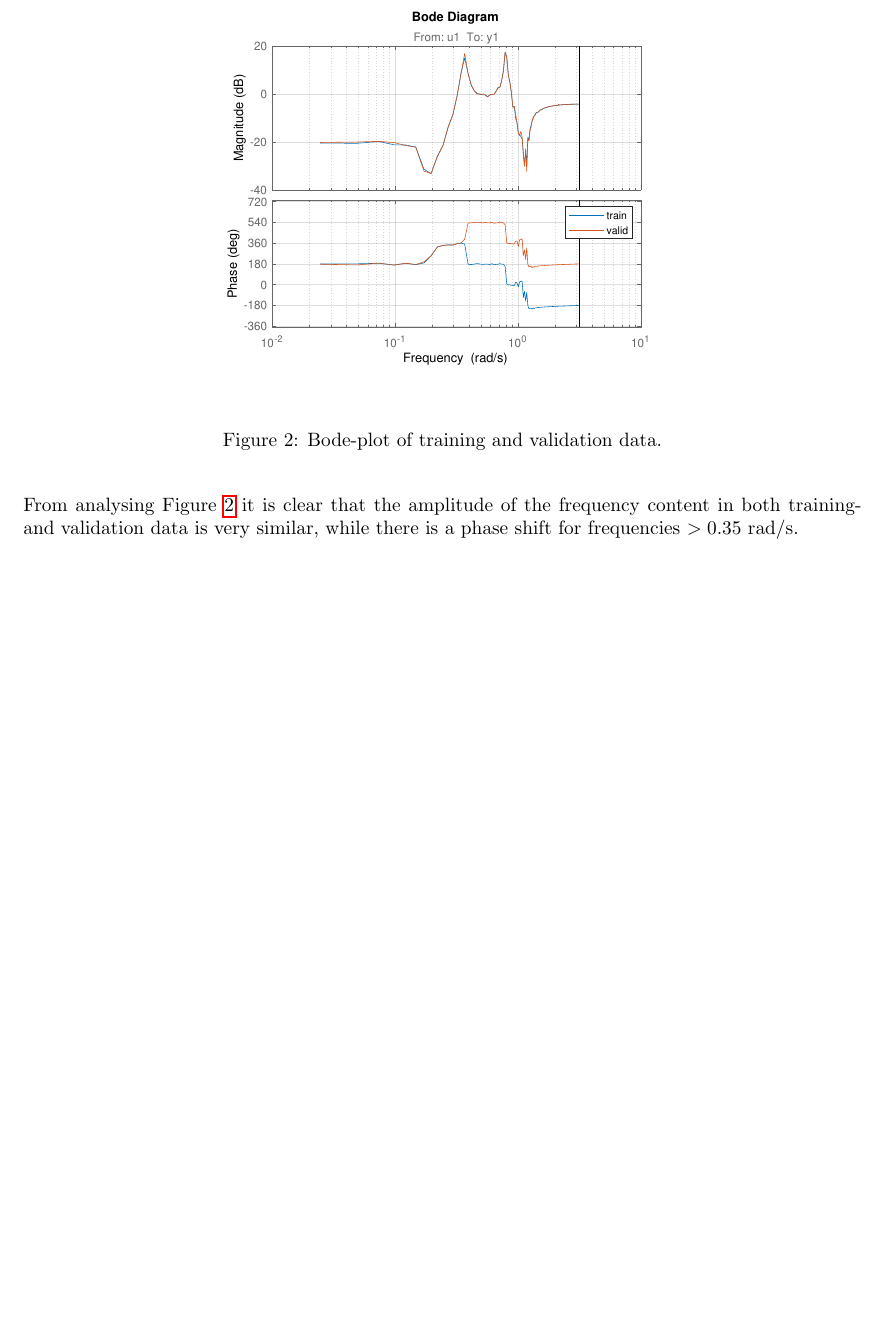
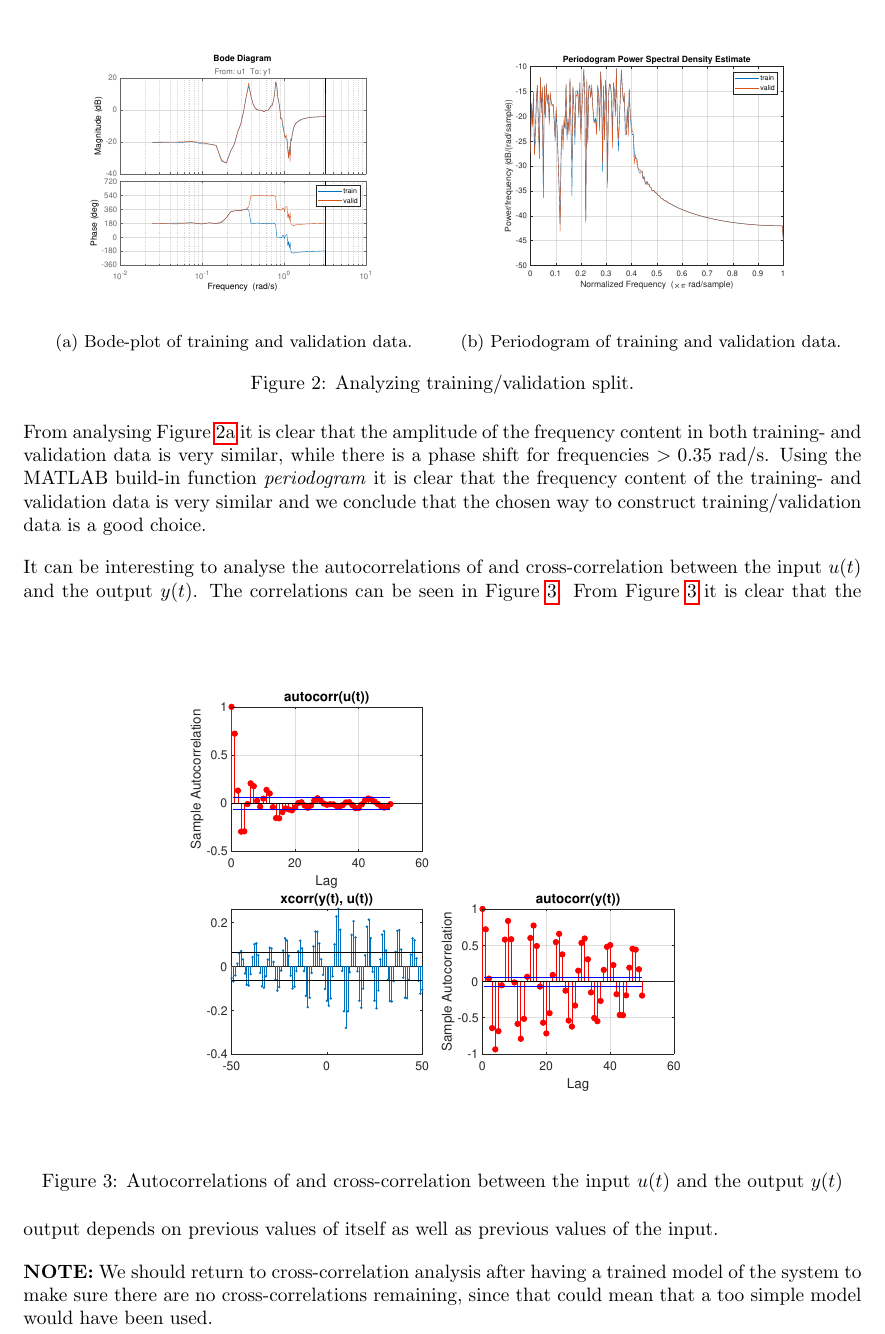
Before and after one commit to estaf90/SystemIdentification, a LaTeX document (Project3/LatexCode/document.tex): part of page 2 of 2 before the commit and part of page 2 of 3 after it, cut so that both start at the same text, the shorter picture padded with empty space. Compiled offline with pdfLaTeX.

Commit message:
Added content to the report and main.m file

```diff
--- a/Project3/LatexCode/document.tex
+++ b/Project3/LatexCode/document.tex
@@ -40,48 +40,36 @@ To make sure that the frequency content in both the training and validation data
 
 \begin{figure}[ht]
 \centering
-\includegraphics[trim= 10cm 8cm 10cm 8cm, scale=0.6]{figures/bode-train_valid.pdf}
-\caption{Bode-plot of training and validation data.}
-\label{fig:bode-train_valid}
+\begin{subfigure}{.49\textwidth}
+	\centering
+	\includegraphics[trim= 10cm 8cm 10cm 8cm, scale=0.4]{figures/bode-train_valid.pdf}
+	\caption{Bode-plot of training and validation data.}
+	\label{fig:bode-train_valid}
+\end{subfigure}
+\begin{subfigure}{.49\textwidth}
+	\centering
+	\includegraphics[trim= 10cm 8cm 10cm 8cm, scale=0.4]{figures/periodogram-train_valid.pdf}
+	\caption{Periodogram of training and validation data.}
+	\label{fig:periodogram-train_valid}
+\end{subfigure}
+\caption{Analyzing training/validation split.}
+\label{fig:train_valid}
 \end{figure}
-From analysing Figure \ref{fig:bode-train_valid} it is clear that the amplitude of the frequency content in both training- and validation data is very similar, while there is a phase shift for frequencies $>0.35$ rad/s.
+
+From analysing Figure \ref{fig:bode-train_valid} it is clear that the amplitude of the frequency content in both training- and validation data is very similar, while there is a phase shift for frequencies $>0.35$ rad/s. Using the MATLAB build-in function \emph{periodogram} it is clear that the frequency content of the training- and validation data is very similar and we conclude that the chosen way to construct training/validation data is a good choice.
+
+It can be interesting to analyse the autocorrelations of and cross-correlation between the input $u(t)$ and the output $y(t)$. The correlations can be seen in Figure \ref{fig:cross-correlation}.
+\begin{figure}[ht]
+\centering
+\includegraphics[trim= 10cm 8cm 10cm 8cm, scale=0.7]{figures/cross-correlation.pdf}
+\caption{Autocorrelations of and cross-correlation between the input $u(t)$ and the output $y(t)$}
+\label{fig:cross-correlation}
+\end{figure}
+From Figure \ref{fig:cross-correlation} it is clear that the output depends on previous values of itself as well as previous values of the input.
+
+\textbf{NOTE:} We should return to cross-correlation analysis after having a trained model of the system to make sure there are no cross-correlations remaining, since that could mean that a too simple model would have been used.
 
 \subsection{Pre-Processing}
 
-\ifx
-\begin{align}
-	\label{eq:}
-	A(q^{-1})y(t) &= B(q^{-1})u(t) + e(t) \\
-	\theta &= (a_1, \ldots a_{na}, b_1, \ldots, b_{nb})^\mathsf{T}
-\end{align}
-
-
-\begin{equation}
-	\label{eq:}
-	y(t) = \phi(t) \theta + e(t)
-\end{equation}
-
-
-% Figure
-\begin{figure}[ht]
-\centering
-\begin{subfigure}{.49\textwidth}
-	\centering
-	\includegraphics[trim= 10cm 8cm 10cm 8cm, scale=0.4]{figures/1b-pzmap.pdf}
-	\caption{pzmap using ltiview}
-	\label{fig:1b-pzmap}
-\end{subfigure}
-\begin{subfigure}{.49\textwidth}
-	\centering
-	\includegraphics[trim= 10cm 8cm 10cm 8cm, scale=0.4]{figures/1b-step.pdf}
-	\caption{Step response using ltiview}
-	\label{fig:1b-step}
-\end{subfigure}
-\caption{MATLABs build in function \emph{ltiview} analyzing the found ARX model for the system in \eqref{eq:system} including noise.}
-\label{fig:1b-ltiview}
-\end{figure}
-
-\fi
-
 
 \end{document}
```
Also changed, not shown: Project3/LatexCode/document.pdf, Project3/LatexCode/figures/cross-correlation.pdf (added), Project3/LatexCode/figures/periodogram-train_valid.pdf (added), Project3/LatexCode/document.tex (2 more changed lines), 5 other files.
